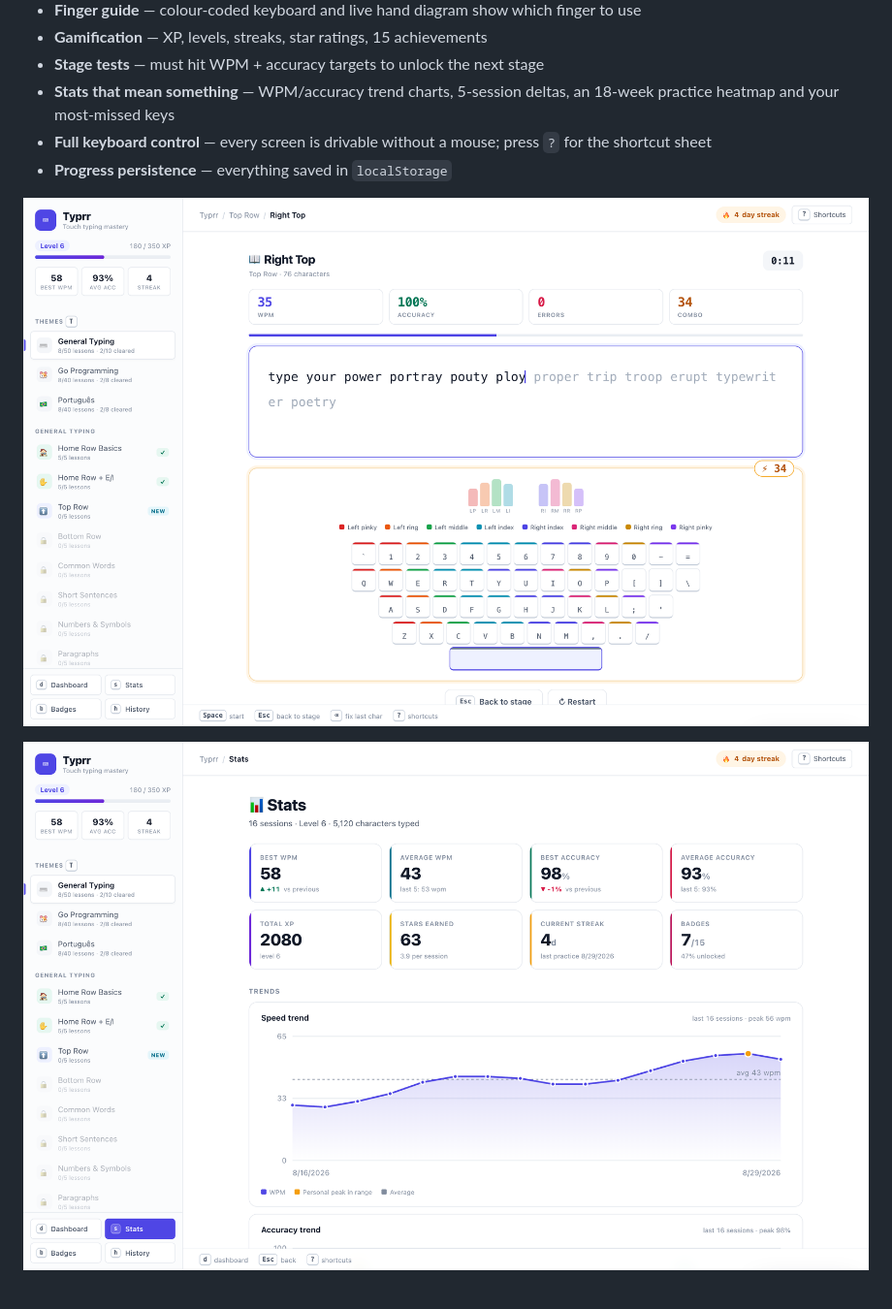
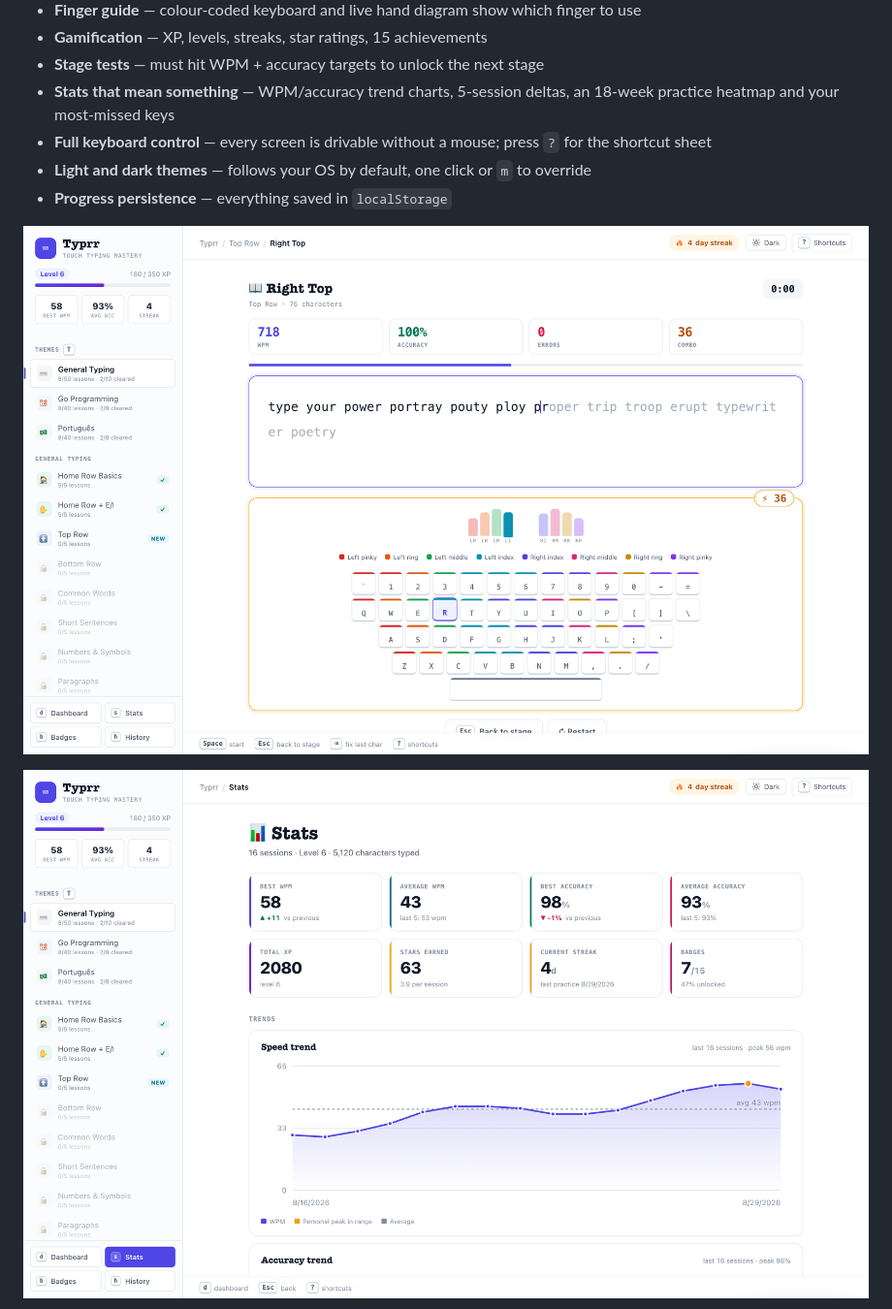
Before and after one commit to pedrolopesme/typrr, a Markdown page: README.md, the part around one of its changes. Shown at 97% size. Rendered like a GitHub page; pictures changed too: screenshots/stats.png, screenshots/typing.png.

```diff
--- a/README.md
+++ b/README.md
@@ -19,6 +19,7 @@ A standalone typing practice app — **zero dependencies, single HTML file**. Op
 - **Stage tests** — must hit WPM + accuracy targets to unlock the next stage
 - **Stats that mean something** — WPM/accuracy trend charts, 5-session deltas, an 18-week practice heatmap and your most-missed keys
 - **Full keyboard control** — every screen is drivable without a mouse; press `?` for the shortcut sheet
+- **Light and dark themes** — follows your OS by default, one click or `m` to override
 - **Progress persistence** — everything saved in `localStorage`
 
 ![Typrr Typing](screenshots/typing.png)
```
Also changed, not shown: other parts of README.md (+9 -2 lines), AGENTS.md (+27 -21 lines), design.md (+40 -5 lines), screenshots/dark.png (added), screenshots/dashboard.png, 1 other file.
